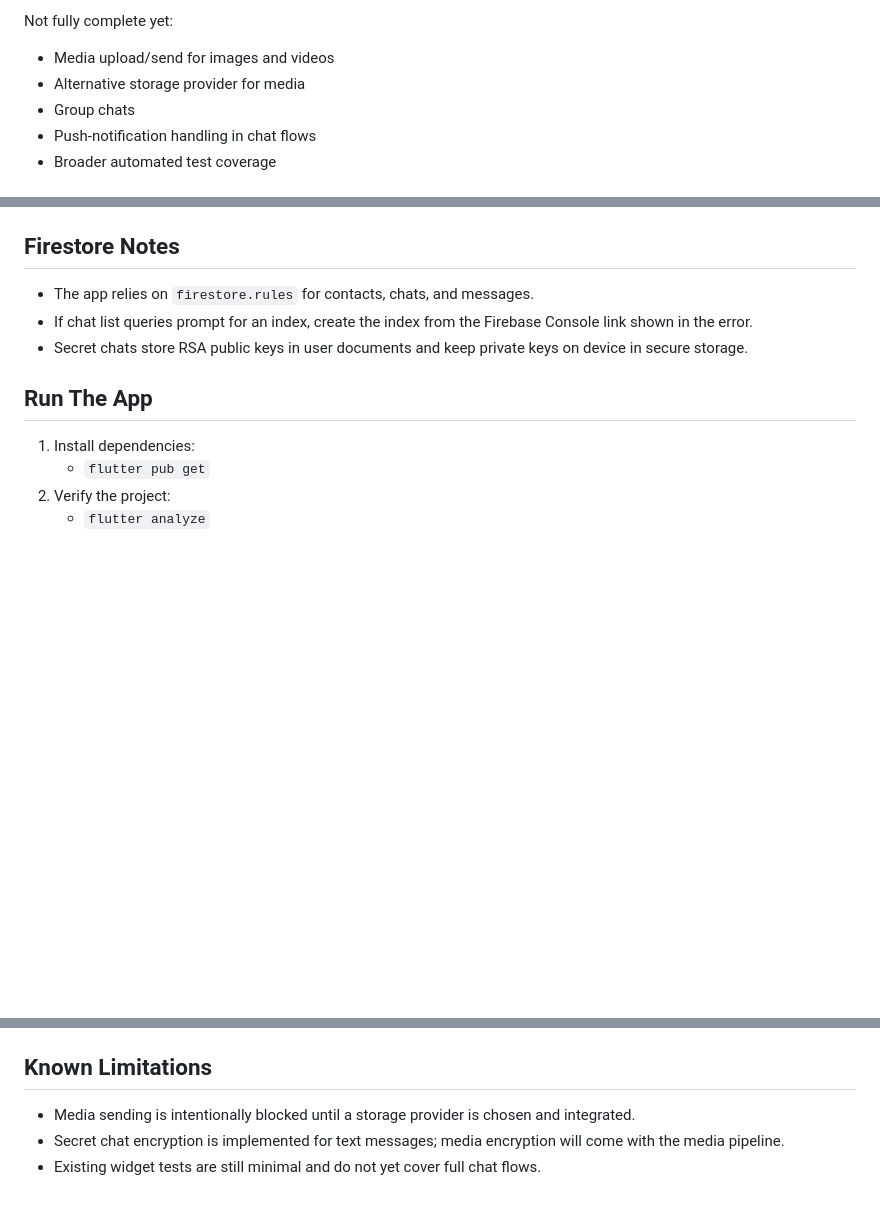
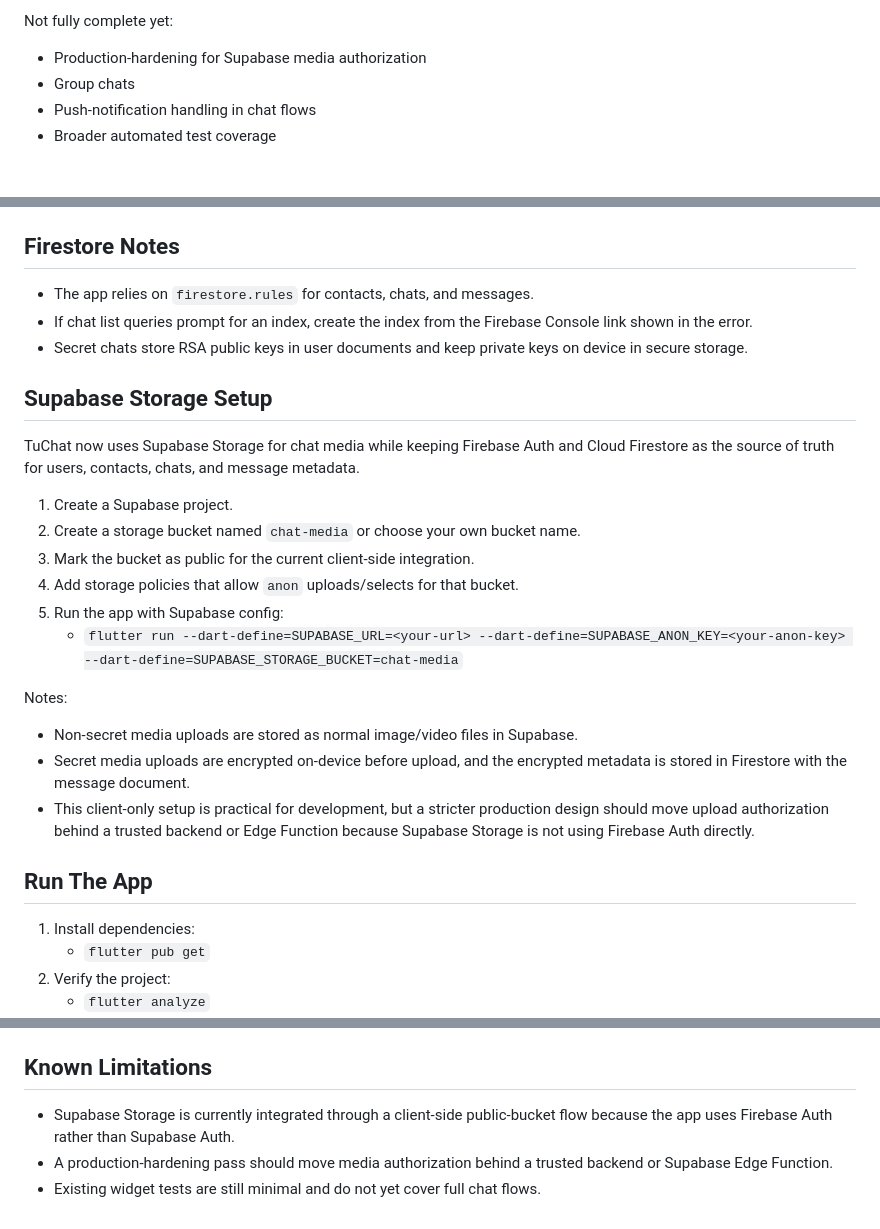
Before and after one commit to Philip38-hub/tuchat, a Markdown page: README.md, 3 parts joined by grey strips. Rendered like a GitHub page; blank space fills up the shorter version.

Commit message:
update readme to include information about supabase storage

```diff
--- a/README.md
+++ b/README.md
@@ -33,8 +33,7 @@ Working now:
 
 Not fully complete yet:
 
-- Media upload/send for images and videos
-- Alternative storage provider for media
+- Production-hardening for Supabase media authorization
 - Group chats
 - Push-notification handling in chat flows
 - Broader automated test coverage
@@ -89,6 +88,28 @@ Generated Firebase files:
 - Secret chats store RSA public keys in user documents and keep private keys on
   device in secure storage.
 
+## Supabase Storage Setup
+
+TuChat now uses Supabase Storage for chat media while keeping Firebase Auth and
+Cloud Firestore as the source of truth for users, contacts, chats, and message
+metadata.
+
+1. Create a Supabase project.
+2. Create a storage bucket named `chat-media` or choose your own bucket name.
+3. Mark the bucket as public for the current client-side integration.
+4. Add storage policies that allow `anon` uploads/selects for that bucket.
+5. Run the app with Supabase config:
+   - `flutter run --dart-define=SUPABASE_URL=<your-url> --dart-define=SUPABASE_ANON_KEY=<your-anon-key> --dart-define=SUPABASE_STORAGE_BUCKET=chat-media`
+
+Notes:
+
+- Non-secret media uploads are stored as normal image/video files in Supabase.
+- Secret media uploads are encrypted on-device before upload, and the encrypted
+  metadata is stored in Firestore with the message document.
+- This client-only setup is practical for development, but a stricter
+  production design should move upload authorization behind a trusted backend or
+  Edge Function because Supabase Storage is not using Firebase Auth directly.
+
 ## Run The App
 
 1. Install dependencies:
@@ -141,8 +162,8 @@ Key packages currently used in the app:
 
 ## Known Limitations
 
-- Media sending is intentionally blocked until a storage provider is chosen and
-  integrated.
-- Secret chat encryption is implemented for text messages; media encryption will
-  come with the media pipeline.
+- Supabase Storage is currently integrated through a client-side public-bucket
+  flow because the app uses Firebase Auth rather than Supabase Auth.
+- A production-hardening pass should move media authorization behind a trusted
+  backend or Supabase Edge Function.
 - Existing widget tests are still minimal and do not yet cover full chat flows.
```
